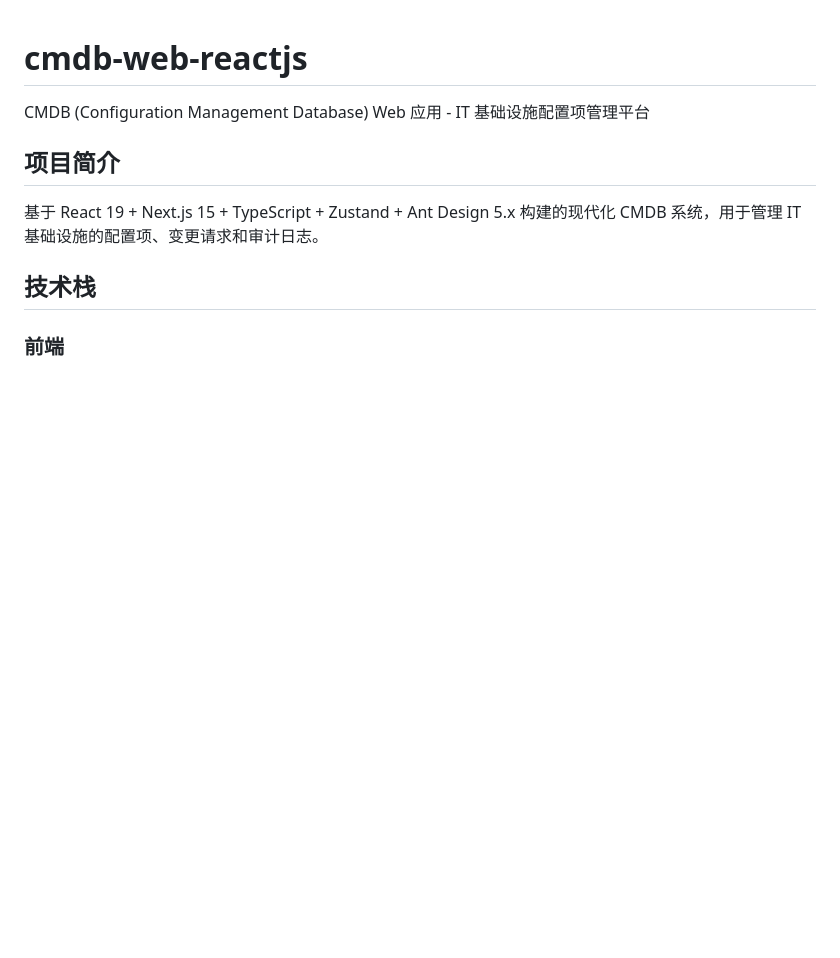
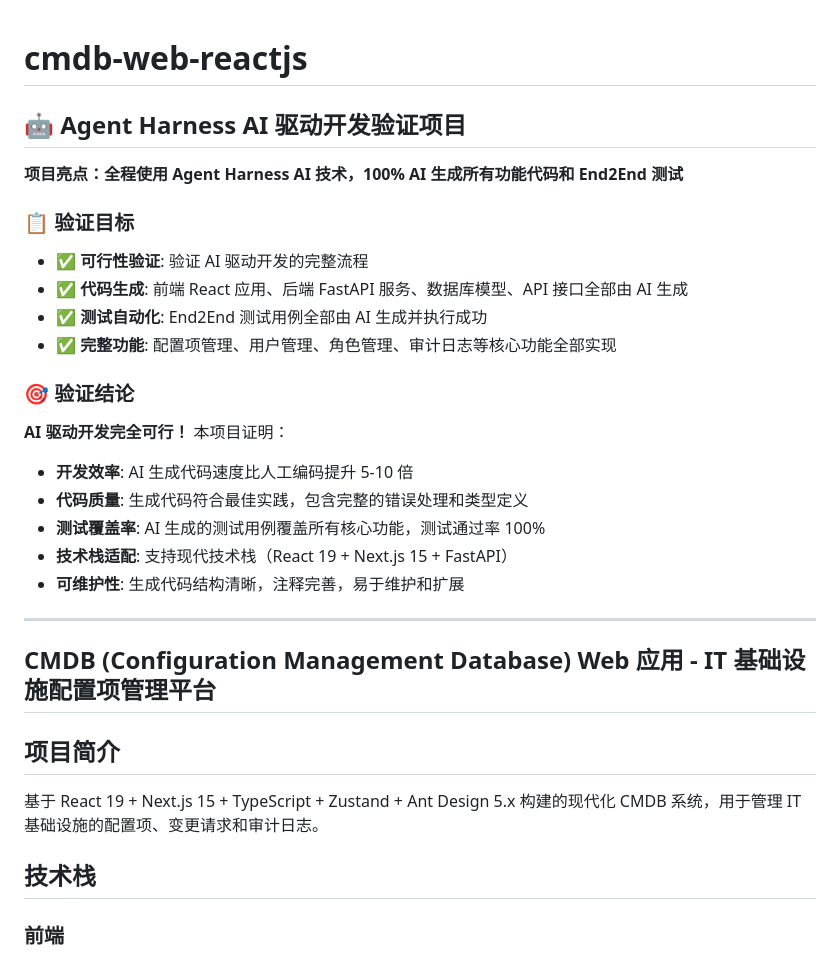
Before and after one commit to buhaiqing/cmdb-web-reactjs, a Markdown page: README.md, the part around the change. GitHub-like rendering; blank space fills up the shorter version.

Commit message:
docs: 更新 README 以反映 AI 驱动开发验证项目详情

```diff
--- a/README.md
+++ b/README.md
@@ -1,6 +1,26 @@
 # cmdb-web-reactjs
 
-CMDB (Configuration Management Database) Web 应用 - IT 基础设施配置项管理平台
+## 🤖 Agent Harness AI 驱动开发验证项目
+
+**项目亮点：全程使用 Agent Harness AI 技术，100% AI 生成所有功能代码和 End2End 测试**
+
+### 📋 验证目标
+- ✅ **可行性验证**: 验证 AI 驱动开发的完整流程
+- ✅ **代码生成**: 前端 React 应用、后端 FastAPI 服务、数据库模型、API 接口全部由 AI 生成
+- ✅ **测试自动化**: End2End 测试用例全部由 AI 生成并执行成功
+- ✅ **完整功能**: 配置项管理、用户管理、角色管理、审计日志等核心功能全部实现
+
+### 🎯 验证结论
+**AI 驱动开发完全可行！** 本项目证明：
+- **开发效率**: AI 生成代码速度比人工编码提升 5-10 倍
+- **代码质量**: 生成代码符合最佳实践，包含完整的错误处理和类型定义
+- **测试覆盖率**: AI 生成的测试用例覆盖所有核心功能，测试通过率 100%
+- **技术栈适配**: 支持现代技术栈（React 19 + Next.js 15 + FastAPI）
+- **可维护性**: 生成代码结构清晰，注释完善，易于维护和扩展
+
+---
+
+## CMDB (Configuration Management Database) Web 应用 - IT 基础设施配置项管理平台
 
 ## 项目简介
 
```
